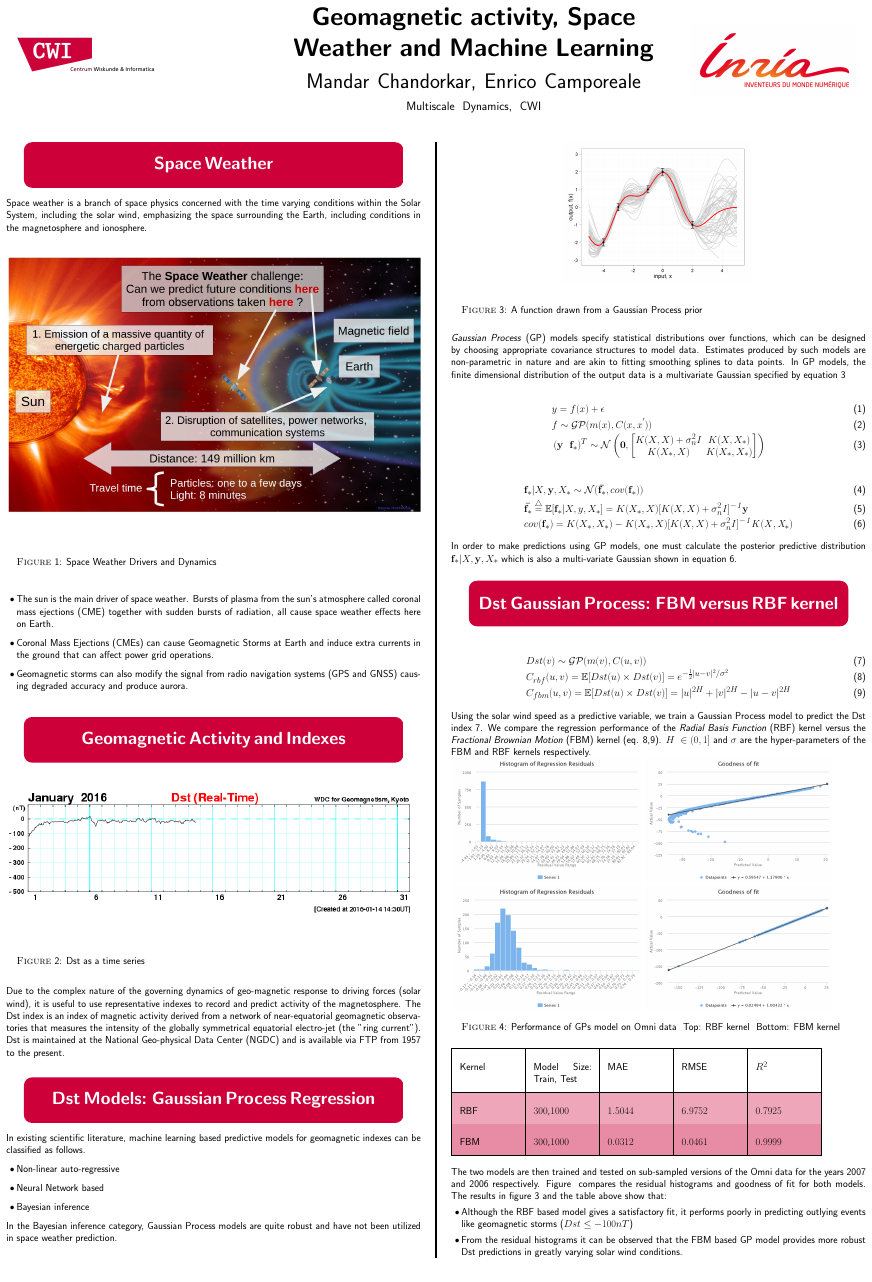
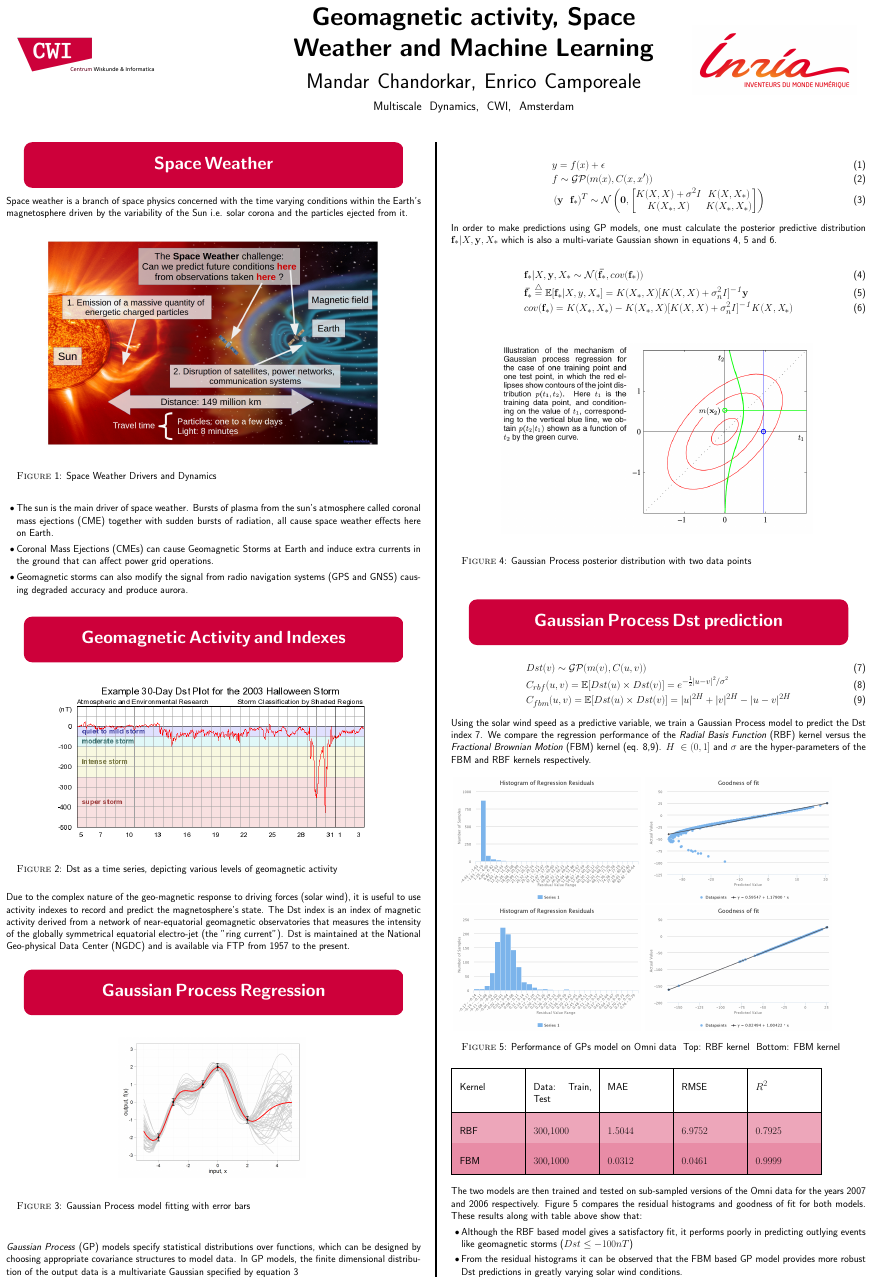
Before and after one commit to mandar2812/FOM-Veldhoven-2016-poster, a LaTeX poster (poster.tex): the whole page. Compiled offline with pdfLaTeX.

Commit message:
Draft [2]

```diff
--- a/poster.tex
+++ b/poster.tex
@@ -239,7 +239,7 @@
         {\sffamily\Huge \textbf{Geomagnetic activity, Space Weather and Machine Learning}}\\
         {\sffamily\huge Mandar Chandorkar, Enrico Camporeale}\\
         \vspace{-0.3\baselineskip}
-        {\sffamily\large Multiscale Dynamics, CWI}
+        {\sffamily\large Multiscale Dynamics, CWI, Amsterdam}
     };
     % Cambridge badge
     \node [mybox] (CWI Logo) at (-0.9, 0) {
@@ -281,9 +281,9 @@
 %\myfig{nasa-space-weather}{0.5}
 %\mycaption{Impacts of Space Weather phenomena}
 
-Space weather is a branch of space physics concerned with the time varying conditions within the Solar System, including the solar wind, emphasizing the space surrounding the Earth, including conditions in the magnetosphere and ionosphere.
+Space weather is a branch of space physics concerned with the time varying conditions within the Earth's magnetosphere driven by the variability of the Sun i.e. solar corona and the particles ejected from it.
 
-\myfig{magnetosphere}{1.0}
+\myfig{magnetosphere}{0.8}
 \mycaption{Space Weather Drivers and Dynamics}
 
 \begin{itemize}
@@ -294,50 +294,42 @@ Space weather is a branch of space physics concerned with the time varying condi
 
 \vspace{\baselineskip}
 \mysection{Geomagnetic Activity and Indexes}
-\myfig{dst}{1.0}
-\mycaption{Dst as a time series}
+\myfig{dst}{0.75}
+\mycaption{Dst as a time series, depicting various levels of geomagnetic activity}
 
-Due to the complex nature of the governing dynamics of geo-magnetic response to driving forces (solar wind), it is useful to use representative indexes to record and predict activity of the magnetosphere. The Dst index is an index of magnetic activity derived from a network of near-equatorial geomagnetic observatories that measures the intensity of the globally symmetrical equatorial electro-jet (the "ring current"). Dst is maintained at the National Geo-physical Data Center (NGDC) and is available via FTP from 1957 to the present.
+Due to the complex nature of the geo-magnetic response to driving forces (solar wind), it is useful to use activity indexes to record and predict the magnetosphere's state. The Dst index is an index of magnetic activity derived from a network of near-equatorial geomagnetic observatories that measures the intensity of the globally symmetrical equatorial electro-jet (the "ring current"). Dst is maintained at the National Geo-physical Data Center (NGDC) and is available via FTP from 1957 to the present.
 
 \vspace{\baselineskip}
-\mysection{Dst Models: Gaussian Process Regression}
+\mysection{Gaussian Process Regression}
 
-In existing scientific literature, machine learning based predictive models for geomagnetic indexes can be classified as follows.
-
-\begin{itemize}
-    \item Non-linear auto-regressive
-    \item Neural Network based
-    \item Bayesian inference
-\end{itemize}
-
-In the Bayesian inference category, Gaussian Process models are quite robust and have not been utilized in space weather prediction.
-
+\myfig{gp}{0.45}
+\mycaption{Gaussian Process model fitting with error bars}
 \vspace{\baselineskip}
 
-\myfig{gp}{0.45}
-\mycaption{A function drawn from a Gaussian Process prior}
-
-\textit{Gaussian Process} (GP) models specify statistical distributions over functions, which can be designed by choosing appropriate covariance structures to model data. Estimates produced by such models are non-parametric in nature and are akin to fitting smoothing splines to data points. In GP models, the finite dimensional distribution of the output data is a multivariate Gaussian specified by equation \ref{eq:gp}
+\textit{Gaussian Process} (GP) models specify statistical distributions over functions, which can be designed by choosing appropriate covariance structures to model data. In GP models, the finite dimensional distribution of the output data is a multivariate Gaussian specified by equation \ref{eq:gp}
 
 \begin{align}
 & y = f(x) + \epsilon \\
-& f \sim \mathcal{GP}(m(x), C(x,x^{'})) \\
+& f \sim \mathcal{GP}(m(x), C(x,x')) \\
 & \left(\mathbf{y} \ \ \mathbf{f_*} \right)^T \sim
-\mathcal{N}\left(\mathbf{0}, \left[ \begin{matrix} K(X, X) + \sigma^{2}_n \it{I} & K(X, X_*) \\ K(X_*, X) & K(X_*, X_*) \end{matrix} \right ] \right)
+\mathcal{N}\left(\mathbf{0}, \left[ \begin{matrix} K(X, X) + \sigma^{2} \it{I} & K(X, X_*) \\ K(X_*, X) & K(X_*, X_*) \end{matrix} \right ] \right)
 \label{eq:gp}
 \end{align}
 
+In order to make predictions using GP models, one must calculate the posterior predictive distribution $\mathbf{f_*}|X,\mathbf{y},X_*$ which is also a multi-variate Gaussian shown in equations \ref{eq:posterior}, \ref{eq:posterior:mean} and \ref{eq:posterior:cov}.
+
 \begin{align}
-& \mathbf{f_*}|X,\mathbf{y},X_* \sim \mathcal{N}(\mathbf{\bar{f_*}}, cov(\mathbf{f_*}))  \\
-& \mathbf{\bar{f_*}} \overset{\triangle}{=} \mathbb{E}[\mathbf{f_*}|X,y,X_*] = K(X_*,X)[K(X,X) + \sigma^{2}_n \it{I}]^{-1} \mathbf{y}  \\
+& \mathbf{f_*}|X,\mathbf{y},X_* \sim \mathcal{N}(\mathbf{\bar{f_*}}, cov(\mathbf{f_*}))  \label{eq:posterior}\\
+& \mathbf{\bar{f_*}} \overset{\triangle}{=} \mathbb{E}[\mathbf{f_*}|X,y,X_*] = K(X_*,X)[K(X,X) + \sigma^{2}_n \it{I}]^{-1} \mathbf{y} \label{eq:posterior:mean} \\
 & cov(\mathbf{f_*}) = K(X_*,X_*) - K(X_*,X)[K(X,X) + \sigma^{2}_n \it{I}]^{-1}K(X,X_*)
-\label{eq:posterior}
+\label{eq:posterior:cov}
 \end{align}
 
-In order to make predictions using GP models, one must calculate the posterior predictive distribution $\mathbf{f_*}|X,\mathbf{y},X_*$ which is also a multi-variate Gaussian shown in equation \ref{eq:posterior}.
+\myfig{GP_text}{0.75}
+\mycaption{Gaussian Process posterior distribution with two data points}
 \vspace{\baselineskip}
-\mysection{Dst Gaussian Process: FBM versus RBF kernel}
 
+\mysection{Gaussian Process Dst prediction}
 \begin{align}
     & Dst(v) \sim \mathcal{GP}(m(v), C(u,v)) \label{eq:DstGP}\\
     & C_{rbf}(u,v) = \mathbb{E}[Dst(u) \times Dst(v)] =  e^{-\frac{1}{2}|u-v|^2/\sigma^2} \label{eq:rbfcov}\\
@@ -360,7 +353,7 @@ Using the solar wind speed as a predictive variable, we train a Gaussian Process
 {\rowcolors{2}{cwired!45}{cwired!35!}
 \begin{tabular}{ |p{5cm}|p{5cm}|p{5cm}|p{5cm}|p{5cm}|  }
 \hline
-Kernel & Model Size: Train, Test & MAE & RMSE & $R^2$\\
+Kernel & Data: Train, Test & MAE & RMSE & $R^2$\\
 \hline
 RBF  & $300$,$1000$ & $1.5044$ & $6.9752$ & $0.7925$ \\
 FBM  & $300$,$1000$ & $0.0312$ & $0.0461$ & $0.9999$ \\
@@ -369,7 +362,7 @@ FBM  & $300$,$1000$ & $0.0312$ & $0.0461$ & $0.9999$ \\
 }
 \vspace{\baselineskip}
 
-The two models are then trained and tested on sub-sampled versions of the Omni data for the years 2007 and 2006 respectively. Figure \ref{fig:plots} compares the residual histograms and goodness of fit for both models. The results in figure 3 and the table above show that:
+The two models are then trained and tested on sub-sampled versions of the Omni data for the years 2007 and 2006 respectively. Figure 5 compares the residual histograms and goodness of fit for both models. These results along with table above show that:
 \begin{itemize}
     \item Although the RBF based model gives a satisfactory fit, it performs poorly in predicting outlying events like geomagnetic storms ($Dst \leq -100 nT$)
     \item From the residual histograms it can be observed that the FBM based GP model provides more robust Dst predictions in greatly varying solar wind conditions.
```
Also changed, not shown: GP_text.png (added), dst.png, poster.tex (1 more changed lines).
